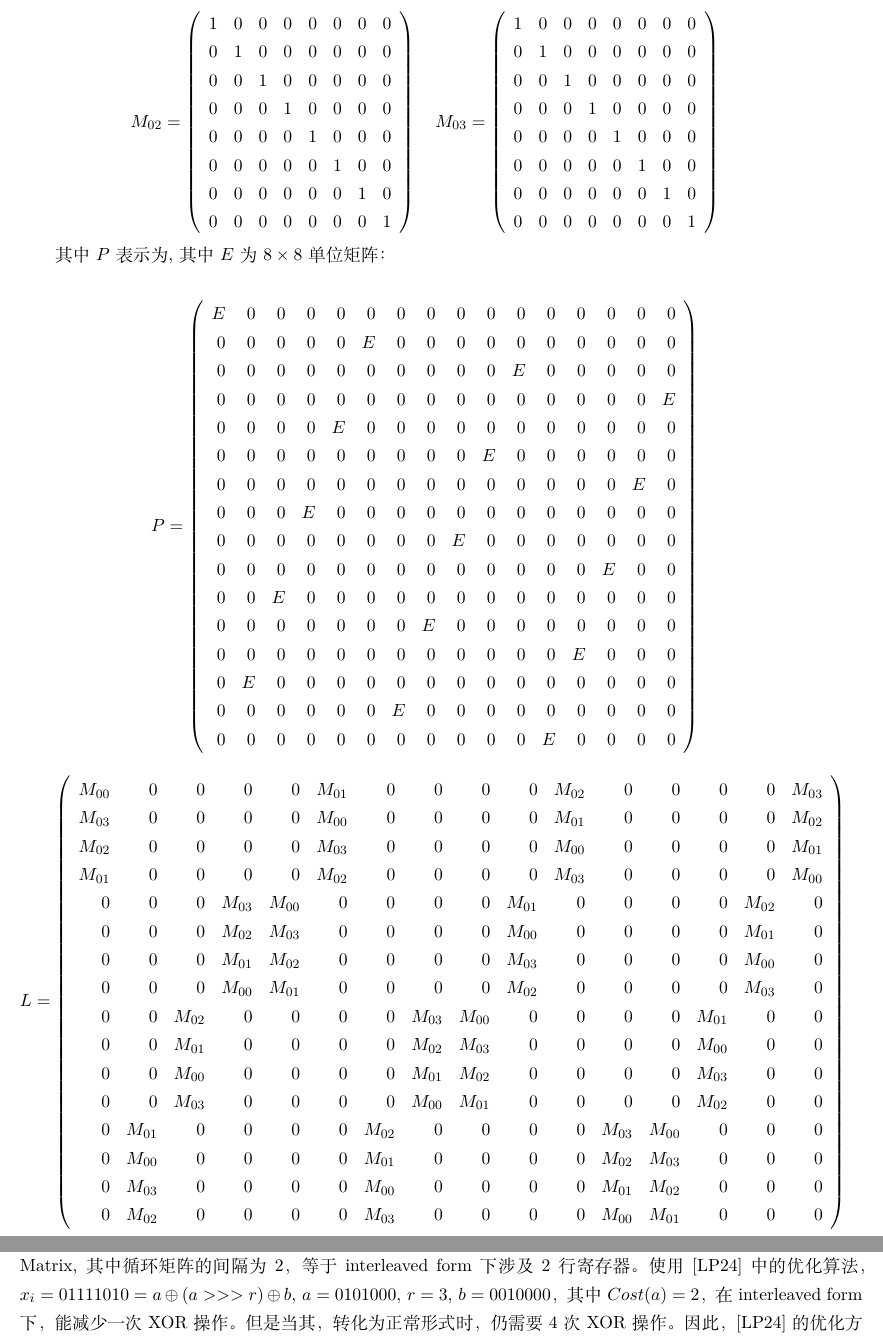
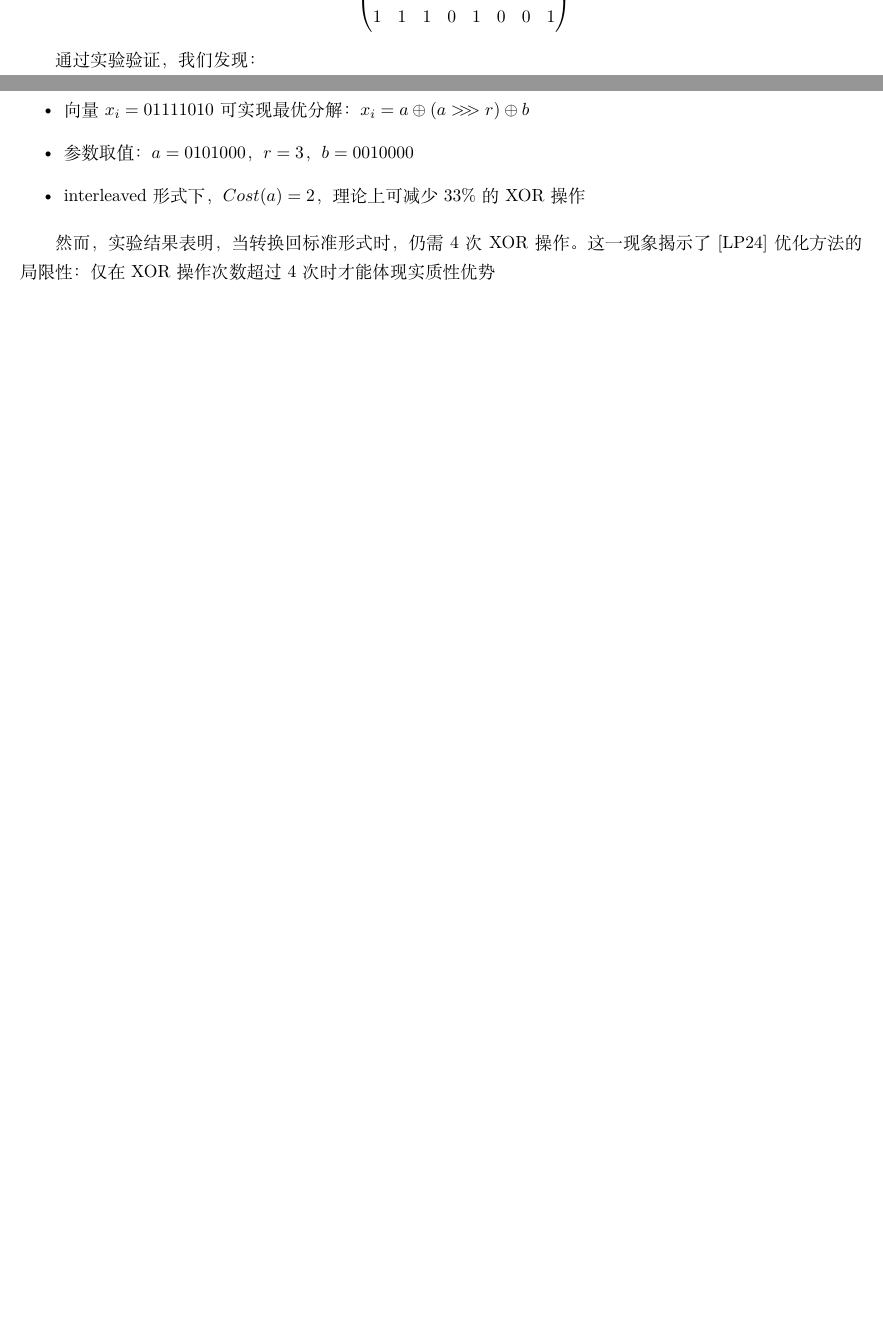
Before and after one commit to jiahaoxiang2000/weekly_report, a LaTeX document (2024/11/2024-11-11.tex): two parts of pages 2 and 3 of 3 before the commit and two parts of pages 1 and 2 of 2 after it, joined at a grey line, cut at the place of the change, the shorter picture padded with empty space. Compiled offline with XeLaTeX.

Commit message:
linear optimize

```diff
--- a/2024/11/2024-11-11.tex
+++ b/2024/11/2024-11-11.tex
@@ -105,69 +81,3 @@ x_i &= a \oplus b, \quad x_j = (a \ggg r) \oplus c : ((x_1, \dots, x_{i}, \dots,
 
-\begin{eqnarray*}
-  M_{02} = \left(\begin{array}{rrrrrrrr}
-    1 & 0 & 0 & 0 & 0 & 0 & 0 & 0 \\
-    0 & 1 & 0 & 0 & 0 & 0 & 0 & 0 \\
-    0 & 0 & 1 & 0 & 0 & 0 & 0 & 0 \\
-    0 & 0 & 0 & 1 & 0 & 0 & 0 & 0 \\
-    0 & 0 & 0 & 0 & 1 & 0 & 0 & 0 \\
-    0 & 0 & 0 & 0 & 0 & 1 & 0 & 0 \\
-    0 & 0 & 0 & 0 & 0 & 0 & 1 & 0 \\
-    0 & 0 & 0 & 0 & 0 & 0 & 0 & 1
-    \end{array}\right)\quad
-  M_{03} = \left(\begin{array}{rrrrrrrr}
-    1 & 0 & 0 & 0 & 0 & 0 & 0 & 0 \\
-    0 & 1 & 0 & 0 & 0 & 0 & 0 & 0 \\
-    0 & 0 & 1 & 0 & 0 & 0 & 0 & 0 \\
-    0 & 0 & 0 & 1 & 0 & 0 & 0 & 0 \\
-    0 & 0 & 0 & 0 & 1 & 0 & 0 & 0 \\
-    0 & 0 & 0 & 0 & 0 & 1 & 0 & 0 \\
-    0 & 0 & 0 & 0 & 0 & 0 & 1 & 0 \\
-    0 & 0 & 0 & 0 & 0 & 0 & 0 & 1
-    \end{array}\right)
-\end{eqnarray*}
+对AES第一个寄存器的$M$矩阵在interleaved形式下进行分析，其可表示为$4\times8$矩阵$M_i$：
 
-其中$P$表示为,其中$E$为$8\times8$单位矩阵：
-
-\begin{eqnarray*}
-  P = \left(\begin{array}{rrrrrrrrrrrrrrrr}
-    E & 0 & 0 & 0 & 0 & 0 & 0 & 0 & 0 & 0 & 0 & 0 & 0 & 0 & 0 & 0 \\
-    0 & 0 & 0 & 0 & 0 & E & 0 & 0 & 0 & 0 & 0 & 0 & 0 & 0 & 0 & 0 \\
-    0 & 0 & 0 & 0 & 0 & 0 & 0 & 0 & 0 & 0 & E & 0 & 0 & 0 & 0 & 0 \\
-    0 & 0 & 0 & 0 & 0 & 0 & 0 & 0 & 0 & 0 & 0 & 0 & 0 & 0 & 0 & E \\
-     0 & 0 & 0 & 0 & E & 0 & 0 & 0 & 0 & 0 & 0 & 0 & 0 & 0 & 0 & 0 \\
-    0 & 0 & 0 & 0 & 0 & 0 & 0 & 0 & 0 & E & 0 & 0 & 0 & 0 & 0 & 0 \\
-    0 & 0 & 0 & 0 & 0 & 0 & 0 & 0 & 0 & 0 & 0 & 0 & 0 & 0 & E & 0 \\
-    0 & 0 & 0 & E & 0 & 0 & 0 & 0 & 0 & 0 & 0 & 0 & 0 & 0 & 0 & 0 \\
-     0 & 0 & 0 & 0 & 0 & 0 & 0 & 0 & E & 0 & 0 & 0 & 0 & 0 & 0 & 0 \\
-    0 & 0 & 0 & 0 & 0 & 0 & 0 & 0 & 0 & 0 & 0 & 0 & 0 & E & 0 & 0 \\
-    0 & 0 & E & 0 & 0 & 0 & 0 & 0 & 0 & 0 & 0 & 0 & 0 & 0 & 0 & 0 \\
-    0 & 0 & 0 & 0 & 0 & 0 & 0 & E & 0 & 0 & 0 & 0 & 0 & 0 & 0 & 0 \\
-     0 & 0 & 0 & 0 & 0 & 0 & 0 & 0 & 0 & 0 & 0 & 0 & E & 0 & 0 & 0 \\
-    0 & E & 0 & 0 & 0 & 0 & 0 & 0 & 0 & 0 & 0 & 0 & 0 & 0 & 0 & 0 \\
-    0 & 0 & 0 & 0 & 0 & 0 & E & 0 & 0 & 0 & 0 & 0 & 0 & 0 & 0 & 0 \\
-    0 & 0 & 0 & 0 & 0 & 0 & 0 & 0 & 0 & 0 & 0 & E & 0 & 0 & 0 & 0
-    \end{array}\right)
-\end{eqnarray*}
-
-\begin{eqnarray*}
-  L = \left(\begin{array}{rrrrrrrrrrrrrrrr}
-    M_{00} & 0 & 0 & 0 & 0 & M_{01} & 0 & 0 & 0 & 0 & M_{02} & 0 & 0 & 0 & 0 & M_{03} \\
-    M_{03} & 0 & 0 & 0 & 0 & M_{00} & 0 & 0 & 0 & 0 & M_{01} & 0 & 0 & 0 & 0 & M_{02} \\
-    M_{02} & 0 & 0 & 0 & 0 & M_{03} & 0 & 0 & 0 & 0 & M_{00} & 0 & 0 & 0 & 0 & M_{01} \\
-    M_{01} & 0 & 0 & 0 & 0 & M_{02} & 0 & 0 & 0 & 0 & M_{03} & 0 & 0 & 0 & 0 & M_{00} \\
-    0 & 0 & 0 & M_{03} & M_{00} & 0 & 0 & 0 & 0 & M_{01} & 0 & 0 & 0 & 0 & M_{02} & 0 \\
-    0 & 0 & 0 & M_{02} & M_{03} & 0 & 0 & 0 & 0 & M_{00} & 0 & 0 & 0 & 0 & M_{01} & 0 \\
-    0 & 0 & 0 & M_{01} & M_{02} & 0 & 0 & 0 & 0 & M_{03} & 0 & 0 & 0 & 0 & M_{00} & 0 \\
-    0 & 0 & 0 & M_{00} & M_{01} & 0 & 0 & 0 & 0 & M_{02} & 0 & 0 & 0 & 0 & M_{03} & 0 \\
-    0 & 0 & M_{02} & 0 & 0 & 0 & 0 & M_{03} & M_{00} & 0 & 0 & 0 & 0 & M_{01} & 0 & 0 \\
-    0 & 0 & M_{01} & 0 & 0 & 0 & 0 & M_{02} & M_{03} & 0 & 0 & 0 & 0 & M_{00} & 0 & 0 \\
-    0 & 0 & M_{00} & 0 & 0 & 0 & 0 & M_{01} & M_{02} & 0 & 0 & 0 & 0 & M_{03} & 0 & 0 \\
-    0 & 0 & M_{03} & 0 & 0 & 0 & 0 & M_{00} & M_{01} & 0 & 0 & 0 & 0 & M_{02} & 0 & 0 \\
-    0 & M_{01} & 0 & 0 & 0 & 0 & M_{02} & 0 & 0 & 0 & 0 & M_{03} & M_{00} & 0 & 0 & 0 \\
-    0 & M_{00} & 0 & 0 & 0 & 0 & M_{01} & 0 & 0 & 0 & 0 & M_{02} & M_{03} & 0 & 0 & 0 \\
-    0 & M_{03} & 0 & 0 & 0 & 0 & M_{00} & 0 & 0 & 0 & 0 & M_{01} & M_{02} & 0 & 0 & 0 \\
-    0 & M_{02} & 0 & 0 & 0 & 0 & M_{03} & 0 & 0 & 0 & 0 & M_{00} & M_{01} & 0 & 0 & 0
-    \end{array}\right)
-\end{eqnarray*}
-
-从\cite{Leurent2024}的搜索线性层角度来看，AES的第一个寄存器的M变化为interleaved form下的$4\times8$ $M_i$ Matrix, 其中循环矩阵的间隔为2，等于interleaved form下涉及2行寄存器。使用\cite{Leurent2024}中的优化算法，$x_i=01111010=a\oplus(a>>>r)\oplus b,\,a=0101000,\,r=3,\,b=0010000$，其中$Cost(a)=2$，在interleaved form下，能减少一次XOR操作。但是当其，转化为正常形式时，仍需要4次XOR操作。因此，\cite{Leurent2024}的优化方法，需要在大于4次XOR操作的，线性层时才能体现出优势。
@@ -177,3 +85,18 @@ x_i &= a \oplus b, \quad x_j = (a \ggg r) \oplus c : ((x_1, \dots, x_{i}, \dots,
+M_i = \begin{pmatrix}
     0 & 1 & 1 & 1 & 1 & 0 & 1 & 0 \\
     1 & 0 & 0 & 1 & 1 & 1 & 1 & 0 \\
     1 & 0 & 1 & 0 & 0 & 1 & 1 & 1 \\
+    1 & 1 & 1 & 0 & 1 & 0 & 0 & 1
+\end{pmatrix}
+\end{align}
+
+通过实验验证，我们发现：
+
+\begin{itemize}
+\item 向量$x_i = 01111010$可实现最优分解：$x_i = a \oplus (a \ggg r) \oplus b$
+\item 参数取值：$a = 0101000$，$r = 3$，$b = 0010000$
+\item interleaved形式下，$Cost(a) = 2$，理论上可减少33\%的XOR操作
+\end{itemize}
+
+然而，实验结果表明，当转换回标准形式时，仍需4次XOR操作。这一现象揭示了\cite{Leurent2024}优化方法的局限性：仅在XOR操作次数超过4次时才能体现实质性优势
+
```
Also changed, not shown: 2024/11/2024-11-11.pdf, 2024/11/2024-11-11.tex (71 more changed lines).
